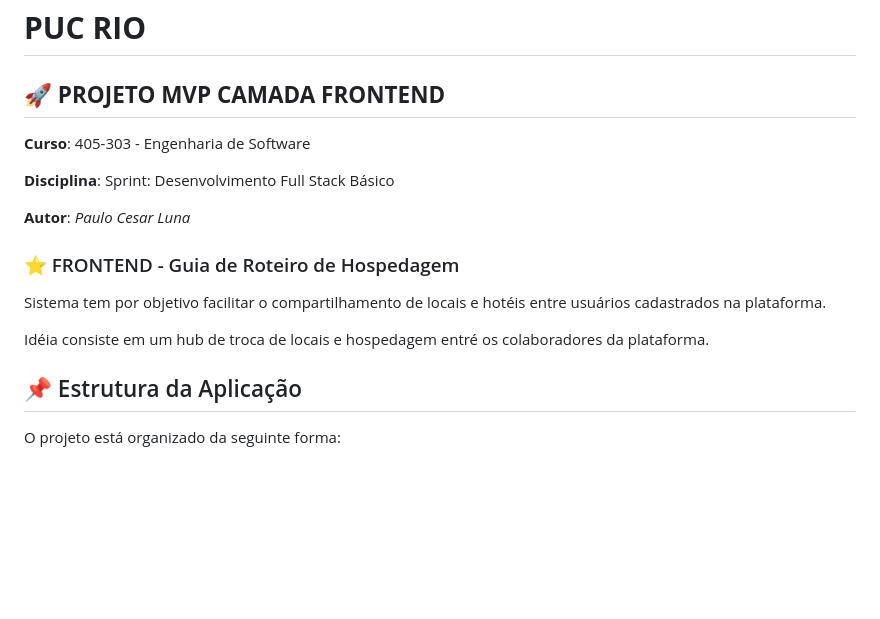
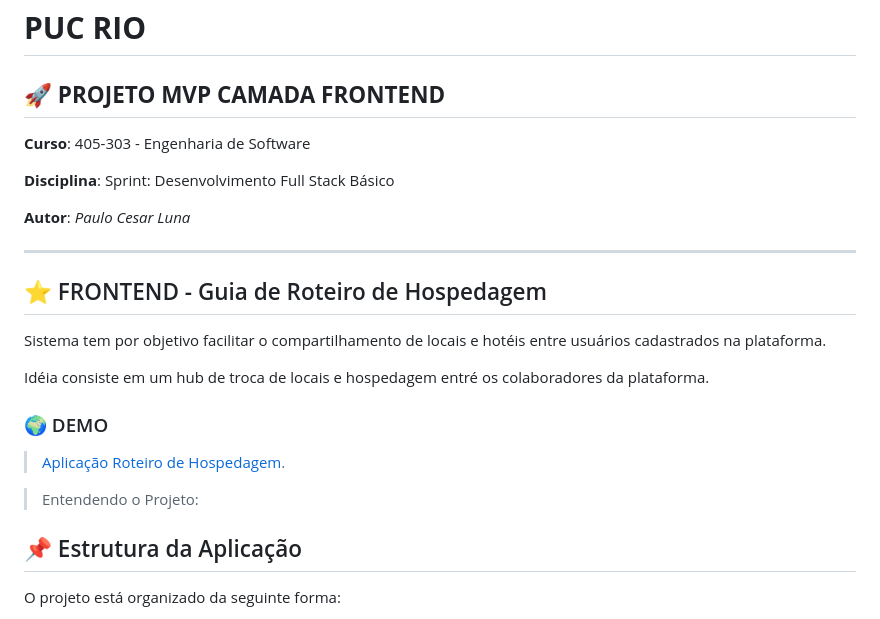
Before and after one commit to anjdric/sprint1-mvp-frontend, a Markdown page: README.md, the part around the change. Rendered like a GitHub page; blank space fills up the shorter version.

```diff
--- a/README.md
+++ b/README.md
@@ -1,6 +1,7 @@
 # **PUC RIO**
 
 ## 🚀 **PROJETO MVP CAMADA FRONTEND**
+
 
 
 **Curso**: 405-303 - Engenharia de Software
@@ -9,12 +10,20 @@
 
 **Autor**: _Paulo Cesar Luna_
 
+---
 
-### ⭐ FRONTEND - Guia de Roteiro de Hospedagem
+## ⭐ FRONTEND - Guia de Roteiro de Hospedagem
 
 Sistema tem por objetivo facilitar o compartilhamento de locais e hotéis entre usuários cadastrados na plataforma.
 
 Idéia consiste em um hub de troca de locais e hospedagem entré os colaboradores da plataforma.
+
+### 🌍 DEMO
+> [Aplicação Roteiro de Hospedagem](https://hotel-mvp.club).
+
+
+> Entendendo o Projeto:
+
 
 ## 📌 Estrutura da Aplicação
 
```
